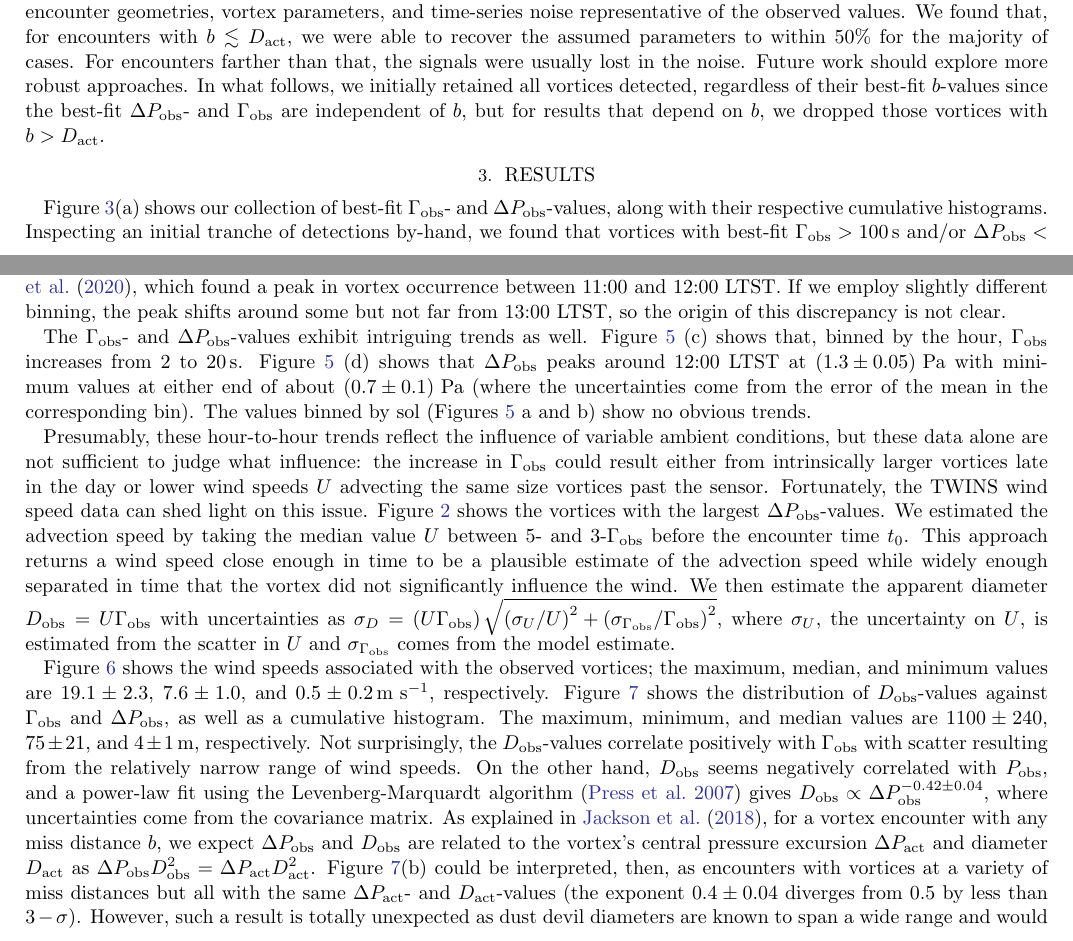
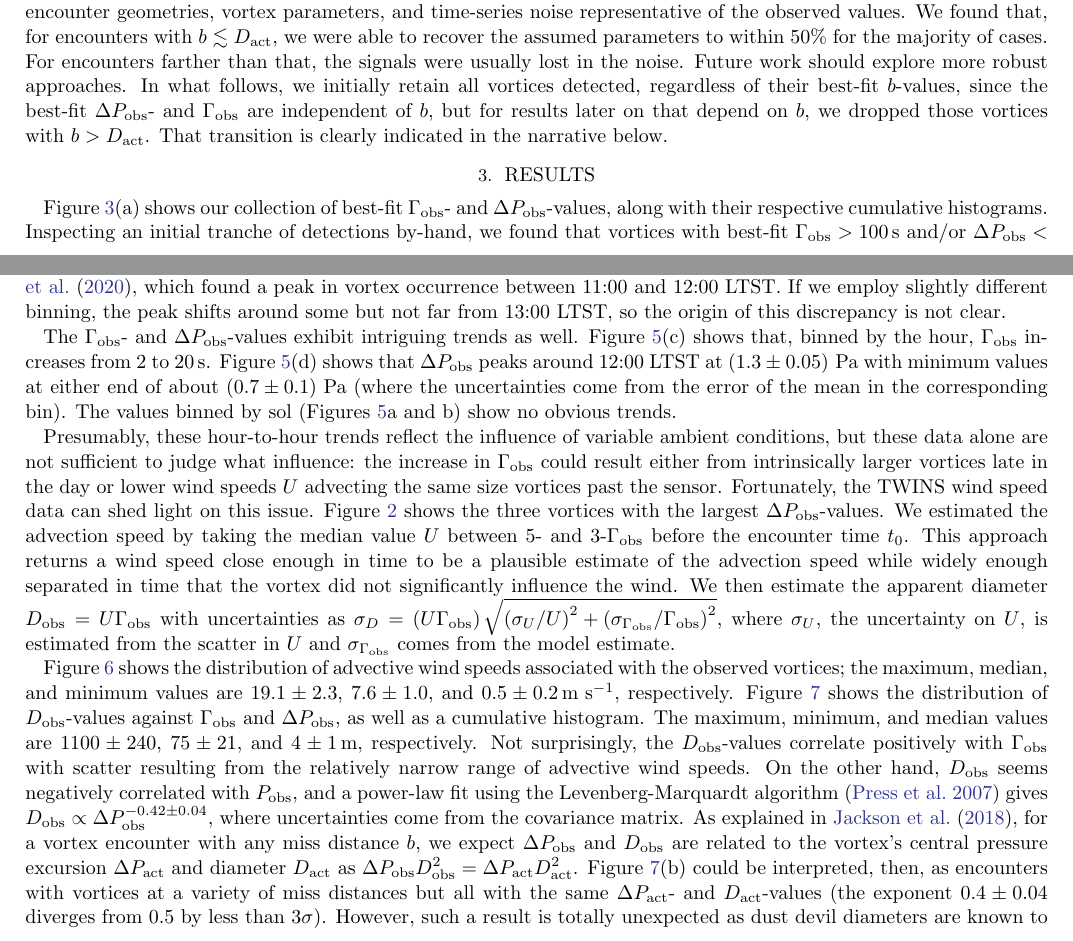
Before and after one commit to BoiseStatePlanetary/Recovering-Martian-Dust-Devil-Population, a LaTeX paper (sample63.tex): two parts of pages 5 and 6 of 19, joined at a grey line, cut so that both start at the same text. Compiled offline with pdfLaTeX.

Commit message:
Small tweaks to the results section

```diff
--- a/sample63.tex
+++ b/sample63.tex
@@ -384,7 +384,7 @@ where $\cos \theta = b/\sqrt{b^2 + \left( U_{1/2} \right)^2\left( t - t_0 \right
 
 We fit the pressure and wind speed profiles for each encounter in two separate steps -- first, the pressure, then the wind speed. In so doing, we hold the $\Gamma_{\rm obs}$-value fixed from the pressure profile fit. Experimentation showed this approach most frequently gave reasonable results, and Figure \ref{fig:vortices_and_windspeed} shows several examples of the profile fits.
 
-As we show in Appendix \ref{sec:Inferring Encounter Geometries from the Pressure and Velocity Profiles}, we can estimate $\Delta P_{\rm act}$ and $V_{\rm act}$, along with the encounter distance $b$, from the observed parameters. To check this approach, we applied these models to many synthetic vortex encounters for a range of encounter geometries, vortex parameters, and time-series noise representative of the observed values. We found that, for encounters with $b \lesssim D_{\rm act}$, we were able to recover the assumed parameters to within 50\% for the majority of cases. For encounters farther than that, the signals were usually lost in the noise. Future work should explore more robust approaches. In what follows, we initially retained all vortices detected, regardless of their best-fit $b$-values since the best-fit $\Delta P_{\rm obs}$- and $\Gamma_{\rm obs}$ are independent of $b$, but for results that depend on $b$, we dropped those vortices with $b > D_{\rm act}$.
+As we show in Appendix \ref{sec:Inferring Encounter Geometries from the Pressure and Velocity Profiles}, we can estimate $\Delta P_{\rm act}$ and $V_{\rm act}$, along with the encounter distance $b$, from the observed parameters. To check this approach, we applied these models to many synthetic vortex encounters for a range of encounter geometries, vortex parameters, and time-series noise representative of the observed values. We found that, for encounters with $b \lesssim D_{\rm act}$, we were able to recover the assumed parameters to within 50\% for the majority of cases. For encounters farther than that, the signals were usually lost in the noise. Future work should explore more robust approaches. In what follows, we initially retain all vortices detected, regardless of their best-fit $b$-values, since the best-fit $\Delta P_{\rm obs}$- and $\Gamma_{\rm obs}$ are independent of $b$, but for results later on that depend on $b$, we dropped those vortices with $b > D_{\rm act}$. That transition is clearly indicated in the narrative below.
 
 \begin{figure}
 \centering
@@ -425,10 +425,10 @@ The $\Gamma_{\rm obs}$- and $\Delta P_{\rm obs}$-values exhibit intriguing trend
     \label{fig:Gammaobs_DeltaPobs_vs_TOD_and_sol}
 \end{figure}
 
-Presumably, these hour-to-hour trends reflect the influence of variable ambient conditions, but these data alone are not sufficient to judge what influence: the increase in $\Gamma_{\rm obs}$ could result either from intrinsically larger vortices late in the day or lower wind speeds $U$ advecting the same size vortices past the sensor. Fortunately, the TWINS wind speed data can shed light on this issue. Figure \ref{fig:vortices_and_windspeed} shows the vortices with the largest $\Delta P_{\rm obs}$-values. We estimated the advection speed by taking the median value $U$ between 5- and 3-$\Gamma_{\rm obs}$ before the encounter time $t_0$. This approach returns a wind speed close enough in time to be a plausible estimate of the advection speed while widely enough separated in time that the vortex did not significantly influence the wind. We then estimate the apparent diameter $D_{\rm obs} = U \Gamma_{\rm obs}$ with uncertainties as $\sigma_{D} = \left( U \Gamma_{\rm obs} \right) \sqrt{ \left( \sigma_U/U \right)^2 + \left( \sigma_{\Gamma_{\rm obs}}/\Gamma_{\rm obs} \right)^2 }$, where $\sigma_U$, the uncertainty on $U$, is estimated from the scatter in $U$ and $\sigma_{\Gamma_{\rm obs}}$ comes from the model estimate.
+Presumably, these hour-to-hour trends reflect the influence of variable ambient conditions, but these data alone are not sufficient to judge what influence: the increase in $\Gamma_{\rm obs}$ could result either from intrinsically larger vortices late in the day or lower wind speeds $U$ advecting the same size vortices past the sensor. Fortunately, the TWINS wind speed data can shed light on this issue. Figure \ref{fig:vortices_and_windspeed} shows the three vortices with the largest $\Delta P_{\rm obs}$-values. We estimated the advection speed by taking the median value $U$ between 5- and 3-$\Gamma_{\rm obs}$ before the encounter time $t_0$. This approach returns a wind speed close enough in time to be a plausible estimate of the advection speed while widely enough separated in time that the vortex did not significantly influence the wind. We then estimate the apparent diameter $D_{\rm obs} = U \Gamma_{\rm obs}$ with uncertainties as $\sigma_{D} = \left( U \Gamma_{\rm obs} \right) \sqrt{ \left( \sigma_U/U \right)^2 + \left( \sigma_{\Gamma_{\rm obs}}/\Gamma_{\rm obs} \right)^2 }$, where $\sigma_U$, the uncertainty on $U$, is estimated from the scatter in $U$ and $\sigma_{\Gamma_{\rm obs}}$ comes from the model estimate.
 
-Figure \ref{fig:U_vs_t0-sol_hist} shows the wind speeds associated with the observed vortices; the maximum, median, and minimum values are $19.1\pm2.3$, $7.6\pm1.0$, and $0.5\pm0.2 \,{\rm m\ s^{-1}}$, respectively. Figure \ref{fig:Dobs_vs_Gammaobs-DeltaPobs_hist} shows the distribution of $D_{\rm obs}$-values against $\Gamma_{\rm obs}$ and $\Delta P_{\rm obs}$, as well as a cumulative histogram. The maximum, minimum, and median values are $1100 \pm 240$, $75 \pm 21$, and $4 \pm 1 \,{\rm m}$, respectively. Not surprisingly, the $D_{\rm obs}$-values correlate positively with $\Gamma_{\rm obs}$ with scatter resulting from the relatively narrow range of wind speeds.
-On the other hand, $D_{\rm obs}$ seems negatively correlated with $P_{\rm obs}$, and a power-law fit using the Levenberg-Marquardt algorithm \citep{Press2007} gives $D_{\rm obs} \propto \Delta P_{\rm obs}^{-0.42\pm0.04}$, where uncertainties come from the covariance matrix. As explained in \citet{2018Icar..299..166J}, for a vortex encounter with any miss distance $b$, we expect $\Delta P_{\rm obs}$ and $D_{\rm obs}$ are related to the vortex's central pressure excursion $\Delta P_{\rm act}$ and diameter $D_{\rm act}$ as $\Delta P_{\rm obs} D_{\rm obs}^2 = \Delta P_{\rm act} D_{\rm act}^2$. Figure \ref{fig:Dobs_vs_Gammaobs-DeltaPobs_hist}(b) could be interpreted, then, as encounters with vortices at a variety of miss distances but all with the same $\Delta P_{\rm act}$- and $D_{\rm act}$-values (the exponent $0.4\pm0.04$ diverges from 0.5 by less than $3-\sigma$). However, such a result is totally unexpected as dust devil diameters are known to span a wide range and would be inconsistent with a variety of studies \citep[cf.][]{2016SSRv..203..277L}. Instead, this result probably only indicates that the range of miss distances plays an important role in setting the observed distribution.
+Figure \ref{fig:U_vs_t0-sol_hist} shows the distribution of advective wind speeds associated with the observed vortices; the maximum, median, and minimum values are $19.1\pm2.3$, $7.6\pm1.0$, and $0.5\pm0.2 \,{\rm m\ s^{-1}}$, respectively. Figure \ref{fig:Dobs_vs_Gammaobs-DeltaPobs_hist} shows the distribution of $D_{\rm obs}$-values against $\Gamma_{\rm obs}$ and $\Delta P_{\rm obs}$, as well as a cumulative histogram. The maximum, minimum, and median values are $1100 \pm 240$, $75 \pm 21$, and $4 \pm 1 \,{\rm m}$, respectively. Not surprisingly, the $D_{\rm obs}$-values correlate positively with $\Gamma_{\rm obs}$ with scatter resulting from the relatively narrow range of advective wind speeds.
+On the other hand, $D_{\rm obs}$ seems negatively correlated with $P_{\rm obs}$, and a power-law fit using the Levenberg-Marquardt algorithm \citep{Press2007} gives $D_{\rm obs} \propto \Delta P_{\rm obs}^{-0.42\pm0.04}$, where uncertainties come from the covariance matrix. As explained in \citet{2018Icar..299..166J}, for a vortex encounter with any miss distance $b$, we expect $\Delta P_{\rm obs}$ and $D_{\rm obs}$ are related to the vortex's central pressure excursion $\Delta P_{\rm act}$ and diameter $D_{\rm act}$ as $\Delta P_{\rm obs} D_{\rm obs}^2 = \Delta P_{\rm act} D_{\rm act}^2$. Figure \ref{fig:Dobs_vs_Gammaobs-DeltaPobs_hist}(b) could be interpreted, then, as encounters with vortices at a variety of miss distances but all with the same $\Delta P_{\rm act}$- and $D_{\rm act}$-values (the exponent $0.4\pm0.04$ diverges from 0.5 by less than $3\sigma$). However, such a result is totally unexpected as dust devil diameters are known to span a wide range and would be inconsistent with a variety of studies \citep[cf.][]{2016SSRv..203..277L}. Instead, this result probably only indicates that the range of miss distances plays an important role in setting the observed distribution.
 
 \begin{figure}
     \centering
```
Also changed, not shown: sample63.tex (2 more changed lines).
